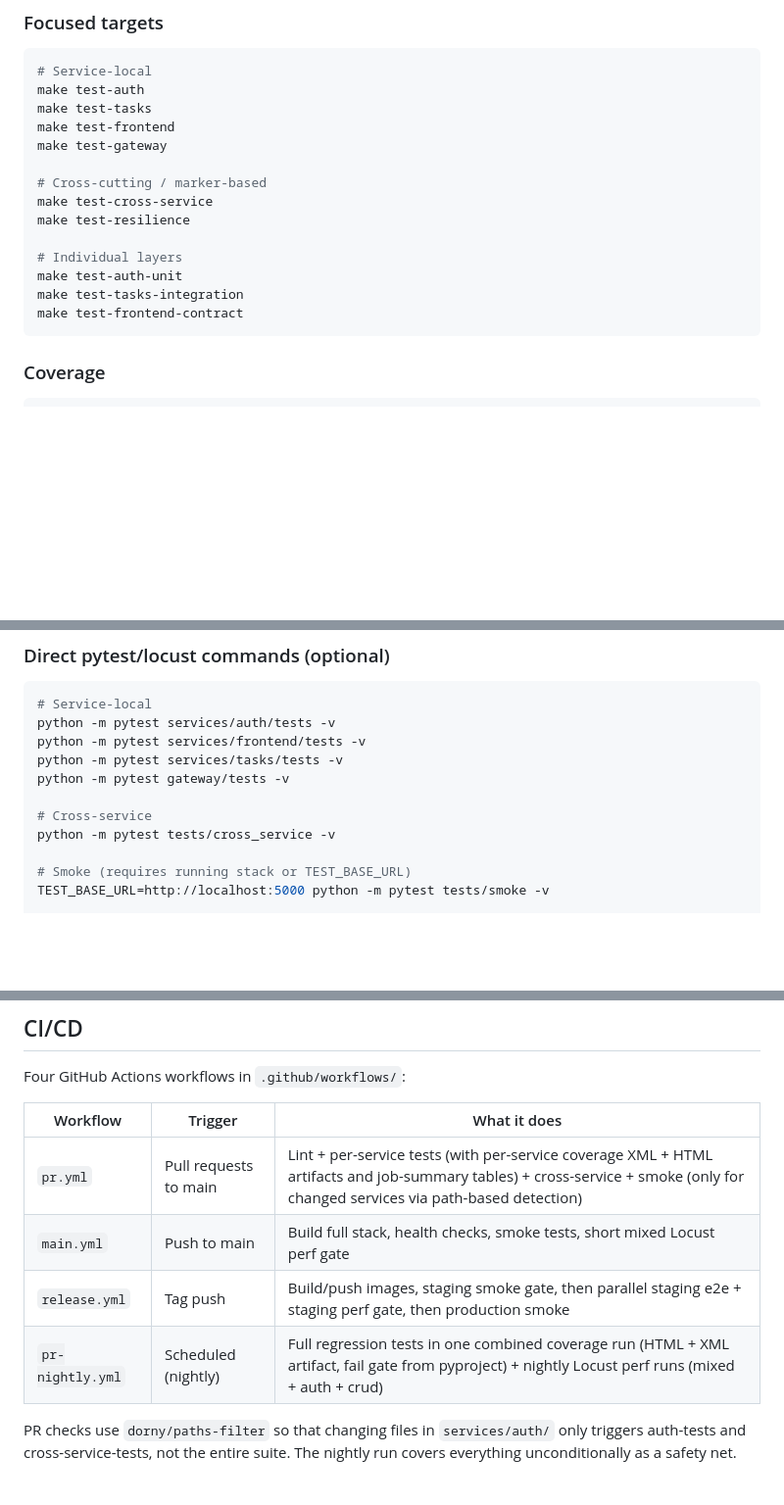
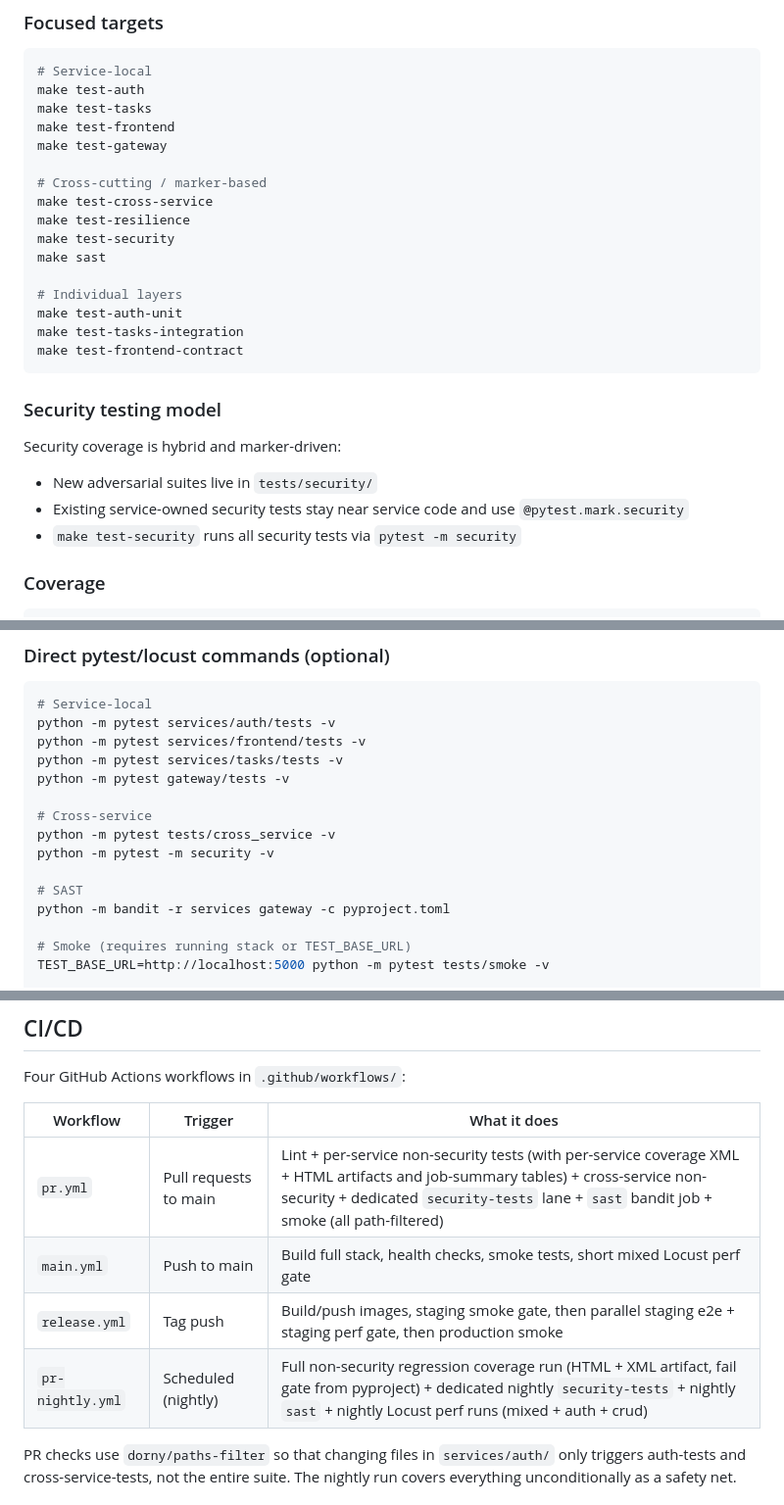
Before and after one commit to DivinityQQ/SDET_excercise, a Markdown page: README.md, 3 parts joined by grey strips. Shown at 98% size. Rendered like a GitHub page; blank space fills up the shorter version.

Commit message:
docs(readme): document security test lane and SAST usage

````diff
--- a/README.md
+++ b/README.md
@@ -178,12 +180,22 @@ make test-gateway
 # Cross-cutting / marker-based
 make test-cross-service
 make test-resilience
+make test-security
+make sast
 
 # Individual layers
 make test-auth-unit
 make test-tasks-integration
 make test-frontend-contract
 ```
+
+### Security testing model
+
+Security coverage is hybrid and marker-driven:
+
+- New adversarial suites live in `tests/security/`
+- Existing service-owned security tests stay near service code and use `@pytest.mark.security`
+- `make test-security` runs all security tests via `pytest -m security`
 
 ### Coverage
 
@@ -216,6 +228,10 @@ python -m pytest gateway/tests -v
 
 # Cross-service
 python -m pytest tests/cross_service -v
+python -m pytest -m security -v
+
+# SAST
+python -m bandit -r services gateway -c pyproject.toml
 
 # Smoke (requires running stack or TEST_BASE_URL)
 TEST_BASE_URL=http://localhost:5000 python -m pytest tests/smoke -v
@@ -311,10 +328,10 @@ Four GitHub Actions workflows in `.github/workflows/`:
 
 | Workflow | Trigger | What it does |
 |----------|---------|--------------|
-| `pr.yml` | Pull requests to main | Lint + per-service tests (with per-service coverage XML + HTML artifacts and job-summary tables) + cross-service + smoke (only for changed services via path-based detection) |
+| `pr.yml` | Pull requests to main | Lint + per-service non-security tests (with per-service coverage XML + HTML artifacts and job-summary tables) + cross-service non-security + dedicated `security-tests` lane + `sast` bandit job + smoke (all path-filtered) |
 | `main.yml` | Push to main | Build full stack, health checks, smoke tests, short mixed Locust perf gate |
 | `release.yml` | Tag push | Build/push images, staging smoke gate, then parallel staging e2e + staging perf gate, then production smoke |
-| `pr-nightly.yml` | Scheduled (nightly) | Full regression tests in one combined coverage run (HTML + XML artifact, fail gate from pyproject) + nightly Locust perf runs (mixed + auth + crud) |
+| `pr-nightly.yml` | Scheduled (nightly) | Full non-security regression coverage run (HTML + XML artifact, fail gate from pyproject) + dedicated nightly `security-tests` + nightly `sast` + nightly Locust perf runs (mixed + auth + crud) |
 
 PR checks use `dorny/paths-filter` so that changing files in `services/auth/` only triggers auth-tests and cross-service-tests, not the entire suite. The nightly run covers everything unconditionally as a safety net.
 
````
Also changed, not shown: other parts of README.md (+3 -0 lines).
